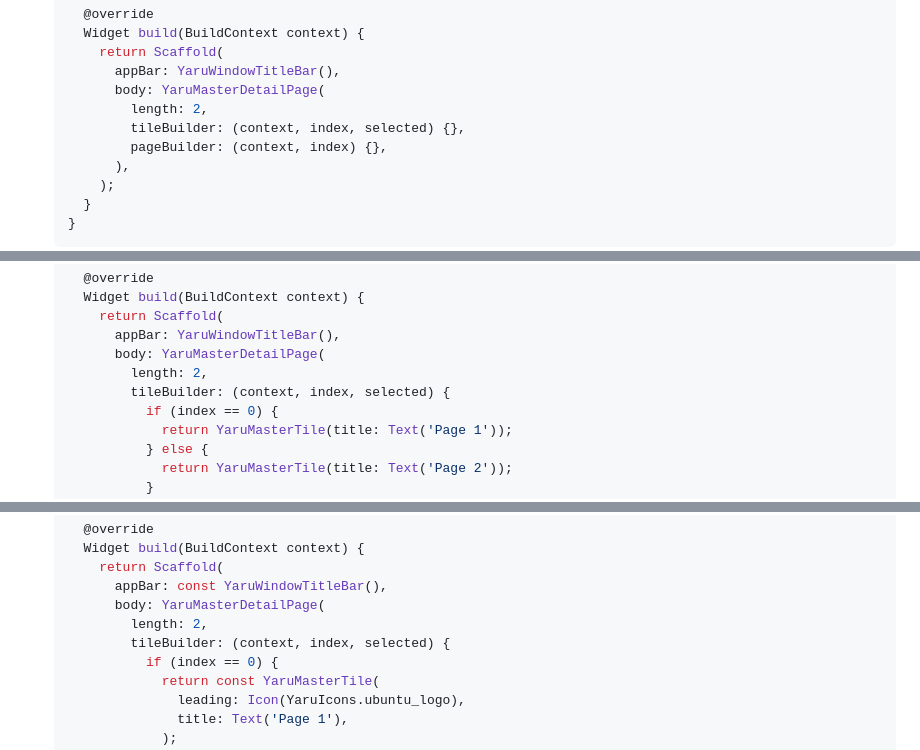
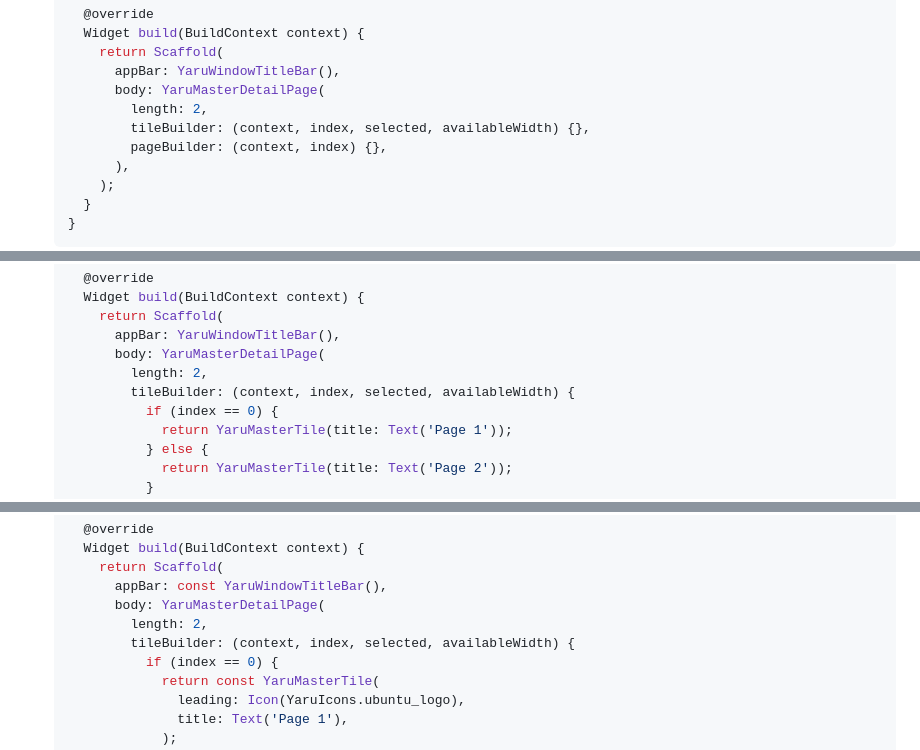
Before and after one commit to ubuntu-flutter-community/yaru_tutorial, a Markdown page: README.md, 3 parts joined by grey strips. GitHub-like rendering.

```diff
--- a/README.md
+++ b/README.md
@@ -913,7 +913,7 @@ In this tutorial we create a master/details-app, because this type of app is pre
         appBar: YaruWindowTitleBar(),
         body: YaruMasterDetailPage(
           length: 2,
-          tileBuilder: (context, index, selected) {},
+          tileBuilder: (context, index, selected, availableWidth) {},
           pageBuilder: (context, index) {},
         ),
       );
@@ -938,7 +938,7 @@ In this tutorial we create a master/details-app, because this type of app is pre
         appBar: YaruWindowTitleBar(),
         body: YaruMasterDetailPage(
           length: 2,
-          tileBuilder: (context, index, selected) {
+          tileBuilder: (context, index, selected, availableWidth) {
             if (index == 0) {
               return YaruMasterTile(title: Text('Page 1'));
             } else {
@@ -1014,7 +1014,7 @@ Icons can be used anywhere in a Flutter app, since they are Widgets. In our exam
         appBar: const YaruWindowTitleBar(),
         body: YaruMasterDetailPage(
           length: 2,
-          tileBuilder: (context, index, selected) {
+          tileBuilder: (context, index, selected, availableWidth) {
             if (index == 0) {
               return const YaruMasterTile(
                 leading: Icon(YaruIcons.ubuntu_logo),
```
Also changed, not shown: other parts of README.md (+1 -1 lines).
